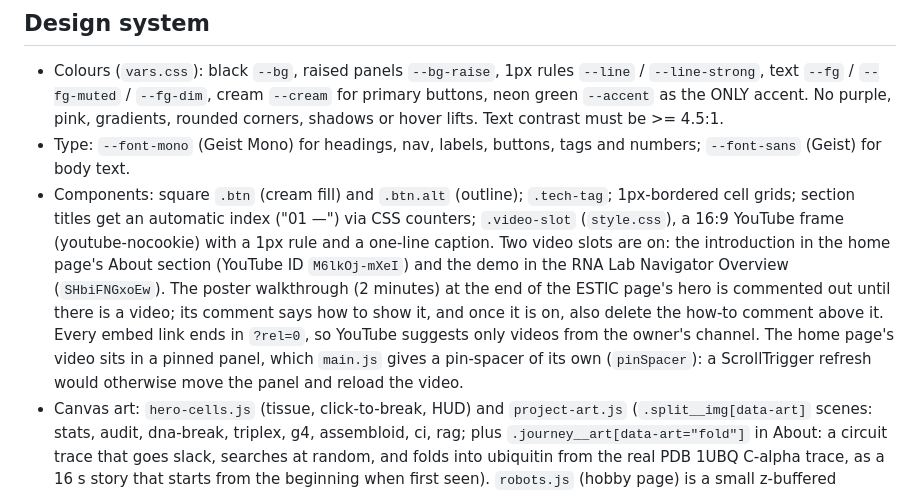
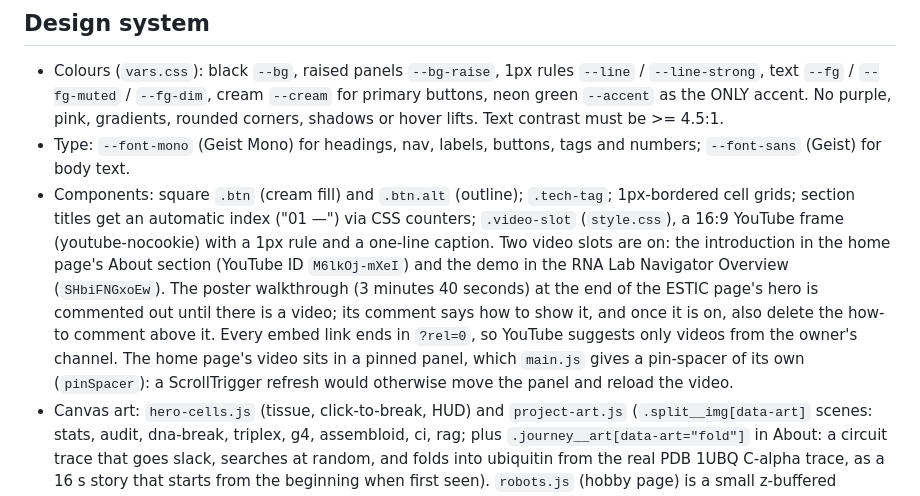
Before and after one commit to visvikbharti/visvikbharti.github.io, a Markdown page: CLAUDE.md, the part around the change. Drawn GitHub-style.

Commit message:
CLAUDE.md: the poster walkthrough is 3 minutes 40 seconds, not 2 minutes
Co-Authored-By: Claude Opus 5.5 <noreply@anthropic.com>

```diff
--- a/CLAUDE.md
+++ b/CLAUDE.md
@@ -36,7 +36,7 @@ When testing in Chrome, cached JS/CSS is common. Load the page with a new query
 
 - Colours (`vars.css`): black `--bg`, raised panels `--bg-raise`, 1px rules `--line` / `--line-strong`, text `--fg` / `--fg-muted` / `--fg-dim`, cream `--cream` for primary buttons, neon green `--accent` as the ONLY accent. No purple, pink, gradients, rounded corners, shadows or hover lifts. Text contrast must be >= 4.5:1.
 - Type: `--font-mono` (Geist Mono) for headings, nav, labels, buttons, tags and numbers; `--font-sans` (Geist) for body text.
-- Components: square `.btn` (cream fill) and `.btn.alt` (outline); `.tech-tag`; 1px-bordered cell grids; section titles get an automatic index ("01 —") via CSS counters; `.video-slot` (`style.css`), a 16:9 YouTube frame (youtube-nocookie) with a 1px rule and a one-line caption. Two video slots are on: the introduction in the home page's About section (YouTube ID `M6lkOj-mXeI`) and the demo in the RNA Lab Navigator Overview (`SHbiFNGxoEw`). The poster walkthrough (2 minutes) at the end of the ESTIC page's hero is commented out until there is a video; its comment says how to show it, and once it is on, also delete the how-to comment above it. Every embed link ends in `?rel=0`, so YouTube suggests only videos from the owner's channel. The home page's video sits in a pinned panel, which `main.js` gives a pin-spacer of its own (`pinSpacer`): a ScrollTrigger refresh would otherwise move the panel and reload the video.
+- Components: square `.btn` (cream fill) and `.btn.alt` (outline); `.tech-tag`; 1px-bordered cell grids; section titles get an automatic index ("01 —") via CSS counters; `.video-slot` (`style.css`), a 16:9 YouTube frame (youtube-nocookie) with a 1px rule and a one-line caption. Two video slots are on: the introduction in the home page's About section (YouTube ID `M6lkOj-mXeI`) and the demo in the RNA Lab Navigator Overview (`SHbiFNGxoEw`). The poster walkthrough (3 minutes 40 seconds) at the end of the ESTIC page's hero is commented out until there is a video; its comment says how to show it, and once it is on, also delete the how-to comment above it. Every embed link ends in `?rel=0`, so YouTube suggests only videos from the owner's channel. The home page's video sits in a pinned panel, which `main.js` gives a pin-spacer of its own (`pinSpacer`): a ScrollTrigger refresh would otherwise move the panel and reload the video.
 - Canvas art: `hero-cells.js` (tissue, click-to-break, HUD) and `project-art.js` (`.split__img[data-art]` scenes: stats, audit, dna-break, triplex, g4, assembloid, ci, rag; plus `.journey__art[data-art="fold"]` in About: a circuit trace that goes slack, searches at random, and folds into ubiquitin from the real PDB 1UBQ C-alpha trace, as a 16 s story that starts from the beginning when first seen). `robots.js` (hobby page) is a small z-buffered renderer that draws meshes as shaded glyphs with outline edges and replays `assets/hobby/*.json`: MuJoCo and quadsim runs and OpenSCAD meshes exported from the two robot repos (exporter notes in `_handover/hobby-export/`). All of them animate only while on screen, draw a still frame under `prefers-reduced-motion`, and use an integer hash for randomness. `main.js` decodes `.scramble` headlines from DNA letters, or from `data-glyphs` (binary on the hobby page; AUGC on the RNA project pages, digits on StickForStats and Confidence Intervals).
 - Subpage heroes: the seven project pages and Publications put the copy and a drawing side by side (`.hero-split`; the drawing below on phones): `<figure class="hero-art">` holds the frame (`aria-hidden`), a one-line `figcaption` that says what the drawing shows, and a Pause button added by the script (none under reduced motion). The project pages use point drawings, deliberately not the home page's characters: `.hero-art__frame[data-points]` with `triplex` (TRIPinRNA), `checks` (StickForStats), `sort` (DNA repair), `g4`, `assembloid`, `ci` and `rag`. Publications uses the character scene `pubs` (`data-art`), which reads the page's own `.publication-item` list (its kind and `data-year`), so a new entry appears in the drawing by itself. The 'stats' scene stacks its checklist above the histogram in panels under 28 text rows. Each page has a `<noscript>` style that hides the empty frame.
 - Research stage (`research.html`, `js/point-art.js`): deliberately not the character drawings. One pool of 1,100 points takes each research area's shape in turn and keeps moving in it (a turning RNA triple helix, a turning G-quadruplex with K+ between the tetrads, cells sorted by the repair reporter, an assembloid's neurons with interneurons migrating across it in jumps, a histogram that becomes a Q-Q plot, articles read by a beam), and flies to the next shape in 0.9 s, each point from where it was drawn. Below the full-width `.research-stage__art` come the controls (Pause first, then the arrows and markers, so the Tab order matches what is seen) and the `.stage-slide`s (each names its formation in `data-scene`), stacked in one grid cell so the bar keeps the tallest slide's height (inactive slides are `visibility: hidden`). A marker's 5 s CSS fill is the slideshow's clock (`animationend` moves on); it runs only while the script sets `.is-auto`. Hovering or scrolling the stage away holds it (`.is-paused`). Using a control, the arrow keys on the controls, or keyboard focus entering the stage stops the rotation until Play (the WAI carousel pattern); Pause stops the rotation and the drawing. Under reduced motion each area is a still and changes only on request. The script adds the carousel roles and the "n of 6" slide labels; without JS the slides are a plain list.
```
